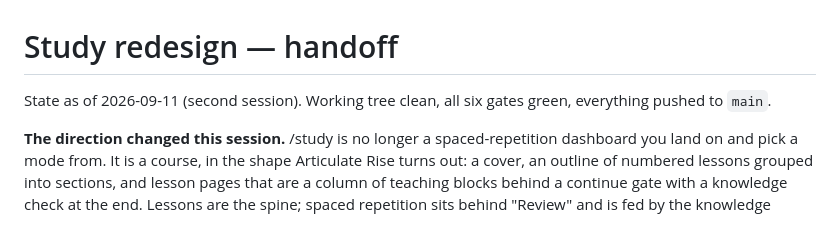
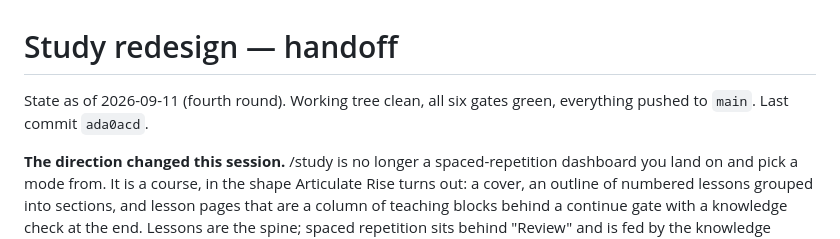
Before and after one commit to AcqVault/acqvault, a Markdown page: docs/STUDY-REDESIGN-HANDOFF.md, the part around one of its changes. GitHub-like rendering.

```diff
--- a/docs/STUDY-REDESIGN-HANDOFF.md
+++ b/docs/STUDY-REDESIGN-HANDOFF.md
@@ -1,7 +1,7 @@
 # Study redesign — handoff
 
-State as of 2026-09-11 (second session). Working tree clean, all six gates green,
-everything pushed to `main`.
+State as of 2026-09-11 (fourth round). Working tree clean, all six gates green,
+everything pushed to `main`. Last commit `ada0acd`.
 
 **The direction changed this session.** /study is no longer a spaced-repetition
 dashboard you land on and pick a mode from. It is a course, in the shape Articulate
```
Also changed, not shown: other parts of docs/STUDY-REDESIGN-HANDOFF.md (+61 -2 lines).
